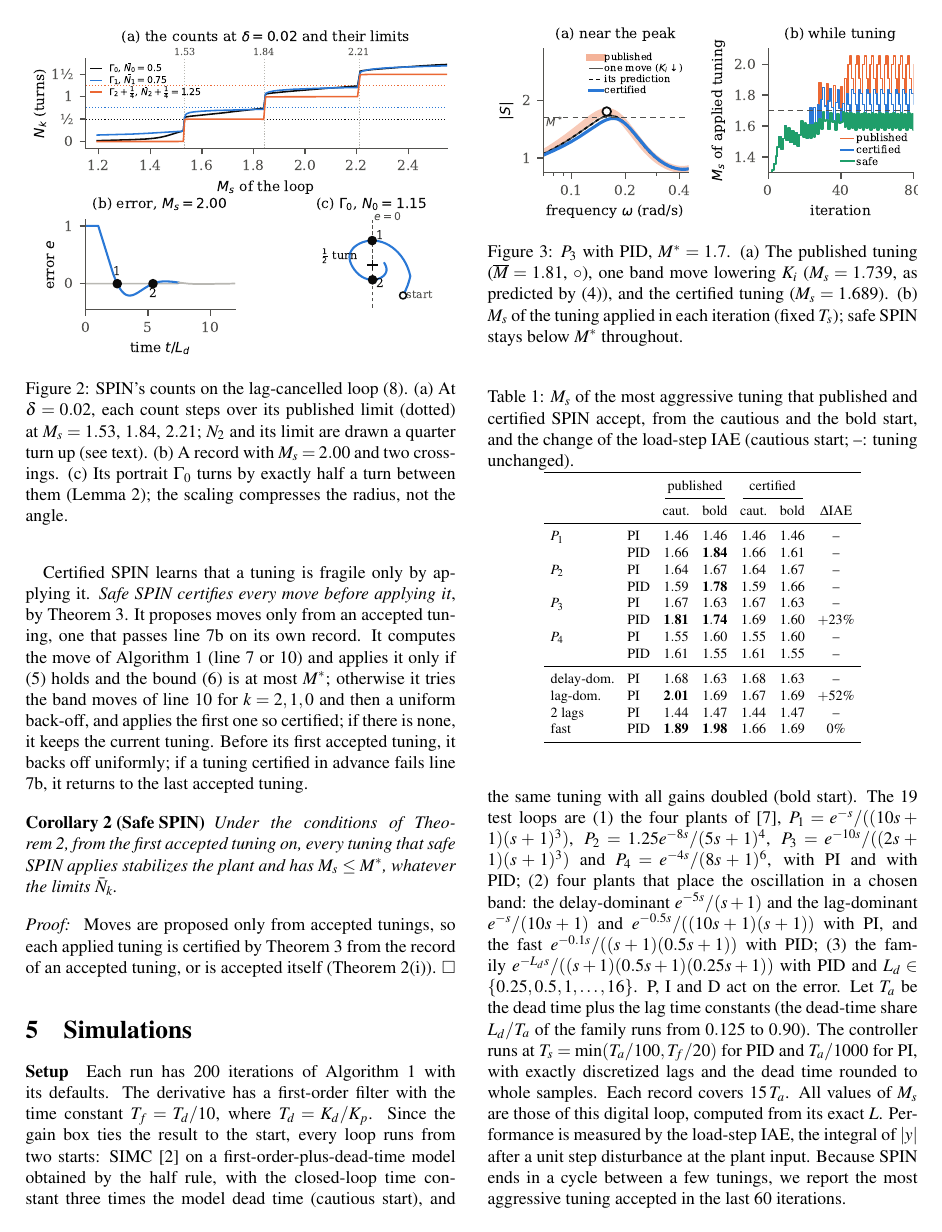
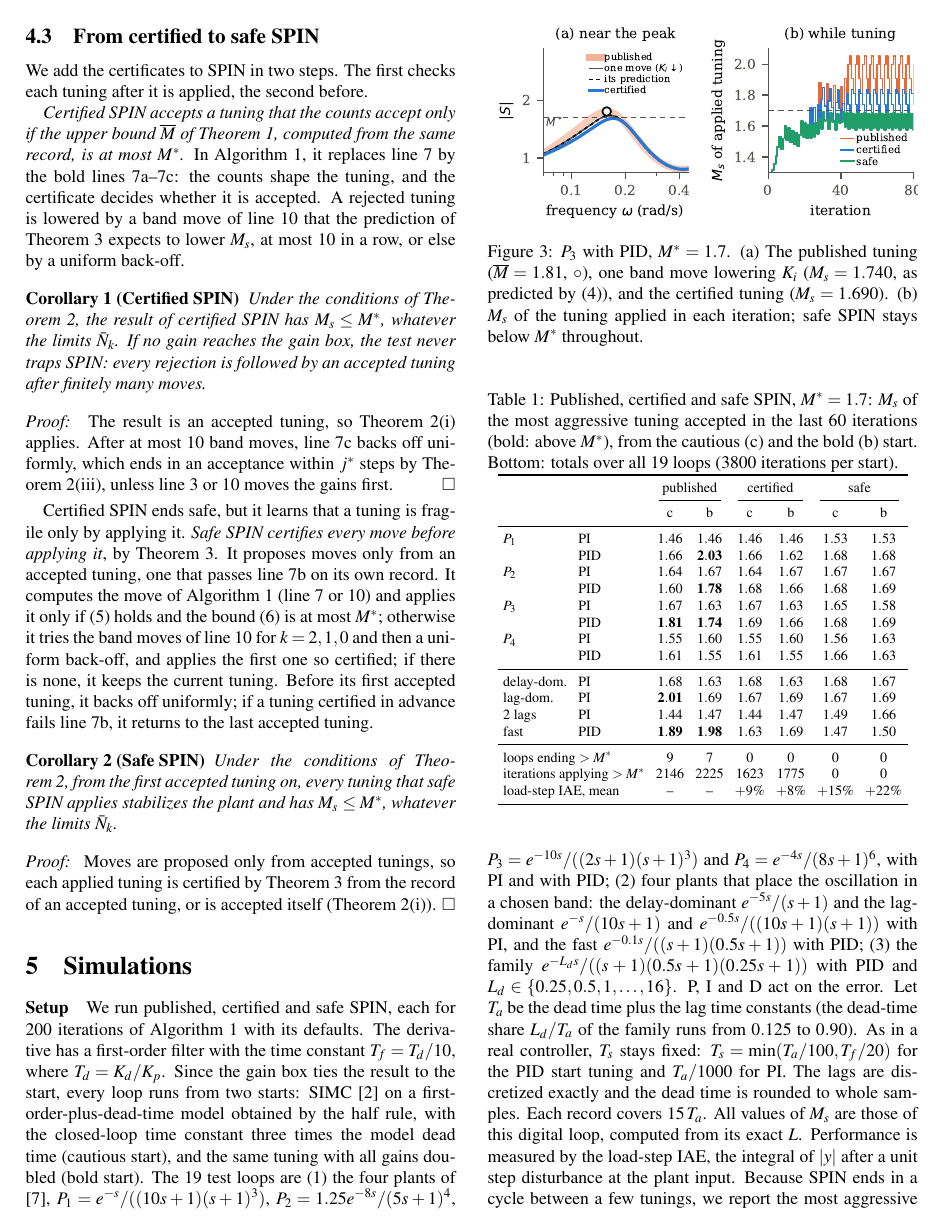
Before and after one commit to ottapav/roboPID-simulator, a LaTeX paper (docs/ECC27_certified_SPIN/spin_ecc27.tex): page 5 of 6. The pictures show the PDF file docs/ECC27_certified_SPIN/spin_ecc27_preview.pdf that the author committed with the source.

Commit message:
ECC27: certified SPIN as the step to safe SPIN; one experiment, one table
- Section 4.3 'From certified to safe SPIN': check after applying, then
  before; Corollary 1 shortened; band-move details out of Algorithm 1.
- All results from one experiment (fixed T_s, gain box, two starts):
  Table 1 now compares published, certified and safe SPIN with totals
  (loops ending above M*, iterations applying above M*, mean IAE).
- Rechecked on these runs: Theorem 1 on all 276 accepted tunings,
  count decisions (23% / 69%), limits 1/2 (limf runs), Fig. 3(a).
- Removed stray figure copies from scripts/.

Co-Authored-By: Claude Opus 5.5 <noreply@anthropic.com>
Claude-Session: https://claude.ai/code/session_01QXoRsCQRkx6ruzkBJx8cpB

```diff
--- a/docs/ECC27_certified_SPIN/spin_ecc27.tex
+++ b/docs/ECC27_certified_SPIN/spin_ecc27.tex
@@ -57,4 +57,3 @@ same record certifies the stability and bounds the $M_s$ of any other
 controller before it is applied. Any iterative tuner can thus accept
 only tunings with $M_s\le M^*$ and never apply one above $M^*$. For
 \spin, which tunes by counting the turns of the control error in phase
-portraits, the counts bound $M_s$ only on special loops. On $19$
@@ -407,8 +407,7 @@ with lines 7a--7c in bold instead of line 7, of certified \spin
 $\bar N_k=(0.5,0.75,1.0)$, $\delta=0.02$, $\beta=0.1$; gains stay within
 $[0.001,10]$ times their initial values (the gain box); the result is the
 last accepted tuning. Certified \spin: $M^*=1.7$, $\tau=10^{-3}$,
-$\eta=2\cdot10^{-3}$, $n_{\max}=10$, $\bar\theta$ and $h$ as in
-Section~\ref{sec:accept}.
+$\eta=2\cdot10^{-3}$, $\bar\theta$ and $h$ as in Section~\ref{sec:accept}.
 \smallskip\hrule
 \end{figure}
 
@@ -535,7 +537,7 @@ same record, is at most $M^*$.} In Algorithm~1, it replaces line 7 by
 the bold lines 7a--7c: the counts shape the tuning, and the certificate
 decides whether it is accepted. A rejected tuning is lowered by a band
 move of line 10 that the prediction of Theorem~\ref{thm:ahead} expects
-to lower $M_s$, or by a uniform back-off, the reverse of an acceptance.
+to lower $M_s$, at most $10$ in a row, or else by a uniform back-off.
 
 \begin{corollary}[Certified \spin]
 \label{cor:spin}
@@ -548,10 +547,11 @@ an accepted tuning, unless line 3 or 10 moves the gains first.
+followed by an accepted tuning after finitely many moves.
 \end{corollary}
 
 \begin{proof}
 The result is an accepted tuning, so Theorem~\ref{thm:spin}(i) applies.
-Line 7c makes at most $n_{\max}$ band moves in a row and then backs off
-uniformly, which ends in an acceptance by Theorem~\ref{thm:spin}(iii).
+After at most $10$ band moves, line 7c backs off uniformly, which ends
+in an acceptance within $j^*$ steps by Theorem~\ref{thm:spin}(iii),
+unless line 3 or 10 moves the gains first.
 \end{proof}
 
-Certified \spin learns that a tuning is fragile only by applying it.
-\emph{Safe \spin certifies every move before applying it}, by
+Certified \spin ends safe, but it learns that a tuning is fragile only
@@ -583,38 +584,43 @@ tuning, or is accepted itself (Theorem~\ref{thm:spin}(i)).
 \includegraphics[width=\columnwidth]{fig_certified.pdf}
 \caption{$P_3$ with PID, $M^*=1.7$. (a) The published tuning
 ($\overline M=1.81$, $\circ$), one band move lowering $K_i$
-($M_s=1.739$, as predicted by \eqref{eq:predict}), and the certified
-tuning ($M_s=1.689$). (b) $M_s$ of the tuning applied in each iteration
-(fixed $T_s$); safe \spin stays below $M^*$ throughout.}
+($M_s=1.740$, as predicted by \eqref{eq:predict}), and the certified
+tuning ($M_s=1.690$). (b) $M_s$ of the tuning applied in each iteration;
+safe \spin stays below $M^*$ throughout.}
 \label{fig:certified}
 \end{figure}
 
 \begin{table}[t]
 \centering
-\caption{$M_s$ of the most aggressive tuning that published and
-certified \spin accept, from the cautious and the bold start, and the
-change of the load-step IAE (cautious start; --: tuning unchanged).}
+\caption{Published, certified and safe \spin, $M^*=1.7$: $M_s$ of the
+most aggressive tuning accepted in the last $60$ iterations (bold: above
+$M^*$), from the cautious (c) and the bold (b) start. Bottom: totals
+over all $19$ loops ($3800$ iterations per start).}
 \label{tab:spin}
-\footnotesize\setlength{\tabcolsep}{3.6pt}
-\begin{tabular}{llccccc}
+\footnotesize\setlength{\tabcolsep}{3.2pt}
+\begin{tabular}{llcccccc}
 \toprule
-& & \multicolumn{2}{c}{published} & \multicolumn{2}{c}{certified} & \\
-\cmidrule(lr){3-4}\cmidrule(lr){5-6}
-& & caut. & bold & caut. & bold & $\Delta$IAE \\
+& & \multicolumn{2}{c}{published} & \multicolumn{2}{c}{certified} & \multicolumn{2}{c}{safe}\\
+\cmidrule(lr){3-4}\cmidrule(lr){5-6}\cmidrule(lr){7-8}
+& & c & b & c & b & c & b \\
 \midrule
-$P_1$ & PI & $1.46$ & $1.46$ & $1.46$ & $1.46$ & -- \\
- & PID & $1.66$ & $\mathbf{1.84}$ & $1.66$ & $1.61$ & -- \\
-$P_2$ & PI & $1.64$ & $1.67$ & $1.64$ & $1.67$ & -- \\
- & PID & $1.59$ & $\mathbf{1.78}$ & $1.59$ & $1.66$ & -- \\
-$P_3$ & PI & $1.67$ & $1.63$ & $1.67$ & $1.63$ & -- \\
- & PID & $\mathbf{1.81}$ & $\mathbf{1.74}$ & $1.69$ & $1.60$ & $+23\%$ \\
-$P_4$ & PI & $1.55$ & $1.60$ & $1.55$ & $1.60$ & -- \\
- & PID & $1.61$ & $1.55$ & $1.61$ & $1.55$ & -- \\
+$P_1$ & PI & $1.46$ & $1.46$ & $1.46$ & $1.46$ & $1.53$ & $1.53$ \\
+ & PID & $1.66$ & $\mathbf{2.03}$ & $1.66$ & $1.62$ & $1.68$ & $1.68$ \\
+$P_2$ & PI & $1.64$ & $1.67$ & $1.64$ & $1.67$ & $1.67$ & $1.67$ \\
+ & PID & $1.60$ & $\mathbf{1.78}$ & $1.68$ & $1.66$ & $1.68$ & $1.69$ \\
+$P_3$ & PI & $1.67$ & $1.63$ & $1.67$ & $1.63$ & $1.65$ & $1.58$ \\
+ & PID & $\mathbf{1.81}$ & $\mathbf{1.74}$ & $1.69$ & $1.66$ & $1.68$ & $1.69$ \\
+$P_4$ & PI & $1.55$ & $1.60$ & $1.55$ & $1.60$ & $1.56$ & $1.63$ \\
+ & PID & $1.61$ & $1.55$ & $1.61$ & $1.55$ & $1.66$ & $1.63$ \\
 \midrule
-delay-dom. & PI & $1.68$ & $1.63$ & $1.68$ & $1.63$ & -- \\
-lag-dom. & PI & $\mathbf{2.01}$ & $1.69$ & $1.67$ & $1.69$ & $+52\%$ \\
-2 lags & PI & $1.44$ & $1.47$ & $1.44$ & $1.47$ & -- \\
-fast & PID & $\mathbf{1.89}$ & $\mathbf{1.98}$ & $1.66$ & $1.69$ & $0\%$ \\
+delay-dom. & PI & $1.68$ & $1.63$ & $1.68$ & $1.63$ & $1.68$ & $1.67$ \\
+lag-dom. & PI & $\mathbf{2.01}$ & $1.69$ & $1.67$ & $1.69$ & $1.67$ & $1.69$ \\
+2 lags & PI & $1.44$ & $1.47$ & $1.44$ & $1.47$ & $1.49$ & $1.66$ \\
+fast & PID & $\mathbf{1.89}$ & $\mathbf{1.98}$ & $1.63$ & $1.69$ & $1.47$ & $1.50$ \\
+\midrule
+\multicolumn{2}{l}{loops ending $>M^*$} & $9$ & $7$ & $0$ & $0$ & $0$ & $0$ \\
+\multicolumn{2}{l}{iterations applying $>M^*$} & $2146$ & $2225$ & $1623$ & $1775$ & $0$ & $0$ \\
+\multicolumn{2}{l}{load-step IAE, mean} & -- & -- & $+9\%$ & $+8\%$ & $+15\%$ & $+22\%$ \\
 \bottomrule
 \end{tabular}
 \end{table}
@@ -622,15 +628,16 @@ fast & PID & $\mathbf{1.89}$ & $\mathbf{1.98}$ & $1.66$ & $1.69$ & $0\%$ \\
 \section{Simulations}
 \label{sec:sim}
 
-\paragraph*{Setup} Each run has $200$ iterations of Algorithm~1 with its
-defaults. The derivative has a first-order filter with the time
-constant $T_f=T_d/10$, where $T_d=K_d/K_p$. Since the gain box ties the
-result to the start, every loop runs from two starts: SIMC
-\cite{Skogestad2003} on a first-order-plus-dead-time model obtained by
-the half rule, with the closed-loop time constant three times the model
-dead time (cautious start), and the same tuning with all gains doubled
-(bold start). The $19$ test loops are (1) the four plants of
-\cite{SPIN}, $P_1=e^{-s}/((10s+1)(s+1)^3)$, $P_2=1.25e^{-8s}/(5s+1)^4$,
+\paragraph*{Setup} We run published, certified and safe \spin, each for
+$200$ iterations of Algorithm~1 with its defaults. The derivative has a
+first-order filter with the time constant $T_f=T_d/10$, where
+$T_d=K_d/K_p$. Since the gain box ties the result to the start, every
+loop runs from two starts: SIMC \cite{Skogestad2003} on a
+first-order-plus-dead-time model obtained by the half rule, with the
+closed-loop time constant three times the model dead time (cautious
+start), and the same tuning with all gains doubled (bold start). The
+$19$ test loops are (1) the four plants of \cite{SPIN},
+$P_1=e^{-s}/((10s+1)(s+1)^3)$, $P_2=1.25e^{-8s}/(5s+1)^4$,
 $P_3=e^{-10s}/((2s+1)(s+1)^3)$ and $P_4=e^{-4s}/(8s+1)^6$, with PI and
 with PID; (2) four plants that place the oscillation in a chosen band:
 the delay-dominant $e^{-5s}/(s+1)$ and the lag-dominant $e^{-s}/(10s+1)$
@@ -639,6 +646,7 @@ $e^{-0.1s}/((s+1)(0.5s+1))$ with PID; (3) the family
 $e^{-L_ds}/((s+1)(0.5s+1)(0.25s+1))$ with PID and
 $L_d\in\{0.25,0.5,1,\dots,16\}$. P, I and D act on the error. Let $T_a$
 be the dead time plus the lag time constants (the dead-time share
-$L_d/T_a$ of the family runs from $0.125$ to $0.90$). The controller
-runs at $T_s=\min(T_a/100,T_f/20)$ for PID and $T_a/1000$ for PI, with
-exactly discretized lags and the dead time rounded to whole samples.
+$L_d/T_a$ of the family runs from $0.125$ to $0.90$). As in a real
+controller, $T_s$ stays fixed: $T_s=\min(T_a/100,T_f/20)$ for the PID
+start tuning and $T_a/1000$ for PI. The lags are discretized exactly and
+the dead time is rounded to whole samples. Each record covers $15\,T_a$.
@@ -651 +657,2 @@ iterations.
+tuning accepted in the last $60$ iterations.
 
@@ -706,4 +706,3 @@ these certificates, any iterative tuner accepts only tunings with
 $M_s\le M^*$, a uniform back-off always restores acceptance, and no
 applied tuning exceeds $M^*$. For \spin, the turn counts bound $M_s$
 only on special loops; they keep shaping the tuning, and the
-certificates decide what is accepted and applied. The theorems assume a linear loop and a
```
Also changed, not shown: docs/ECC27_certified_SPIN/README.md, docs/ECC27_certified_SPIN/fig_certified.pdf, docs/ECC27_certified_SPIN/scripts/README.md, docs/ECC27_certified_SPIN/scripts/fig_stair.pdf (deleted), docs/ECC27_certified_SPIN/scripts/fig_stair.png (deleted), docs/ECC27_certified_SPIN/spin_ecc27_preview.pdf, docs/ECC27_certified_SPIN/spin_ecc27.tex (124 more changed lines), 11 other files.
